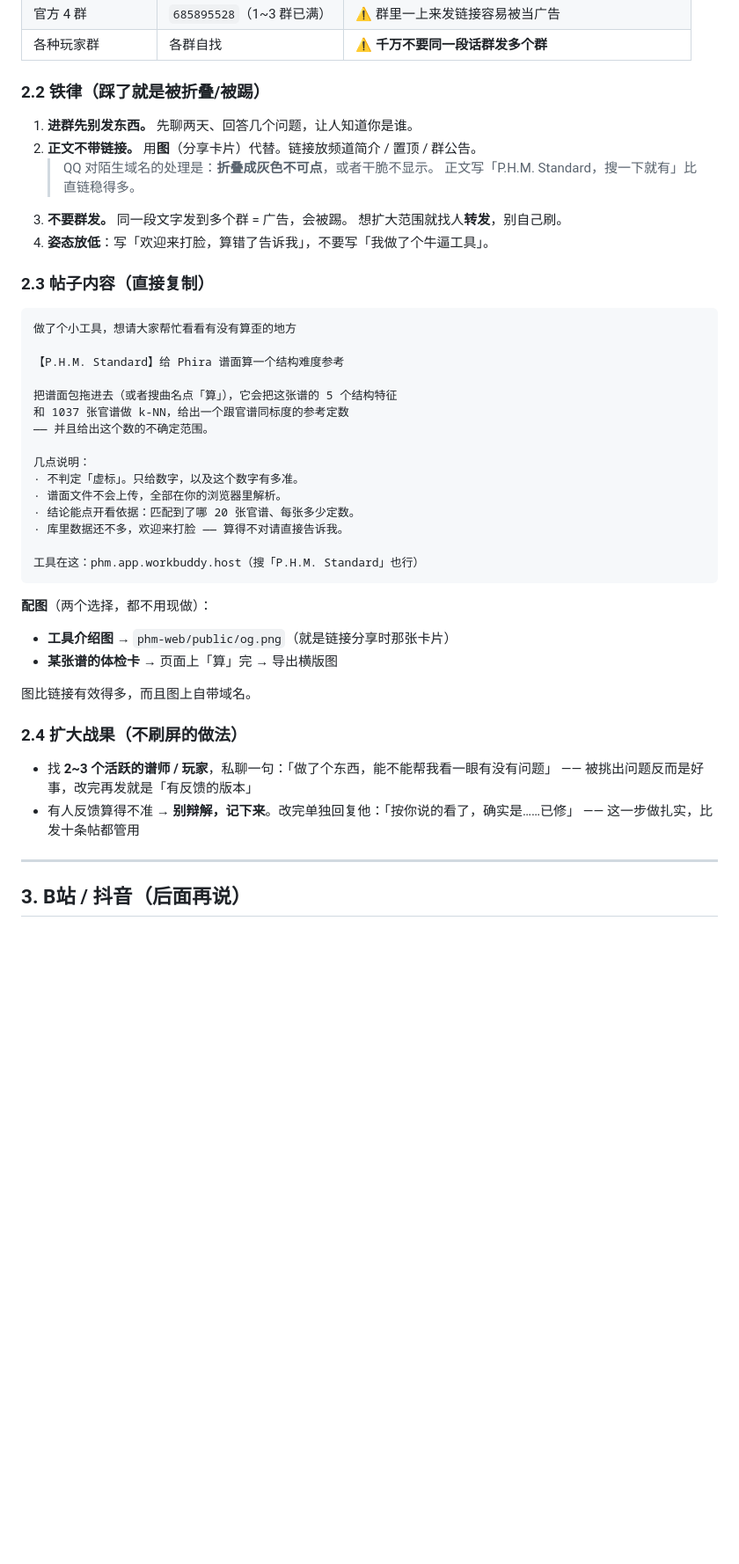
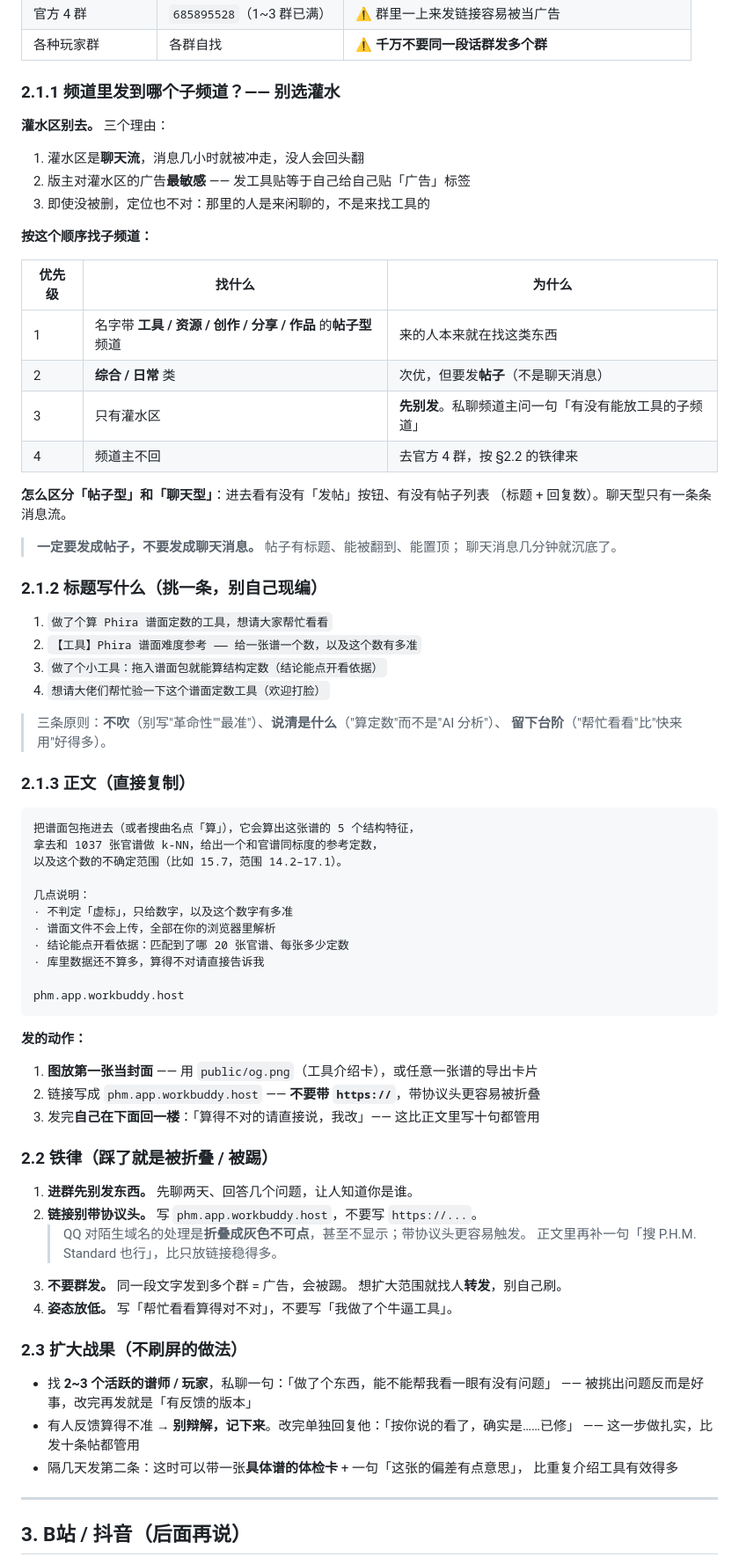
Before and after one commit to WebExperiments-glitch/Phira-Huamei-Metric, a Markdown page: phm-web/docs/PROMOTION.md, the part around the change. Shown at 88% size. Drawn GitHub-style; blank space fills up the shorter version.

Commit message:
docs(promotion): 补 QQ 频道「发到哪个子频道 / 标题写什么」
上一版只写了「去频道发帖」，没写发到哪个子频道、标题怎么起 —— 这是实操时
第一个卡住的地方，补上：

- **别选灌水**，三个理由：聊天流几小时沉底、版主对灌水区广告最敏感、
  定位不对（来闲聊的人不是来找工具的）
- 子频道优先级表：工具/资源类帖子频道 → 综合/日常（发帖子不要发聊天消息）
  → 只有灌水就先别发、私聊频道主 → 都不行再去官方 4 群
- 教怎么区分「帖子型」和「聊天型」子频道（有没有发帖按钮 / 帖子列表）
- 给了 4 个现成标题（不吹、说清是什么、留台阶三条原则）
- 正文文案 + 发的动作（图当封面 / 链接不写 https:// / 发完自己回一楼）
- 删掉与新内容重复的旧 §2.3，§2.4 扩写为「隔几天发第二条」

````diff
--- a/phm-web/docs/PROMOTION.md
+++ b/phm-web/docs/PROMOTION.md
@@ -83,47 +83,76 @@ https://phm.app.workbuddy.host/en.html
 | 官方 4 群 | `685895528`（1~3 群已满） | ⚠️ 群里一上来发链接容易被当广告 |
 | 各种玩家群 | 各群自找 | ⚠️ **千万不要同一段话群发多个群** |
 
-### 2.2 铁律（踩了就是被折叠/被踢）
+### 2.1.1 频道里发到哪个子频道？—— **别选灌水**
+
+**灌水区别去。** 三个理由：
+1. 灌水区是**聊天流**，消息几小时就被冲走，没人会回头翻
+2. 版主对灌水区的广告**最敏感** —— 发工具贴等于自己给自己贴「广告」标签
+3. 即使没被删，定位也不对：那里的人是来闲聊的，不是来找工具的
+
+**按这个顺序找子频道：**
+
+| 优先级 | 找什么 | 为什么 |
+|---|---|---|
+| 1 | 名字带 **工具 / 资源 / 创作 / 分享 / 作品** 的**帖子型**频道 | 来的人本来就在找这类东西 |
+| 2 | **综合 / 日常** 类 | 次优，但要发**帖子**（不是聊天消息） |
+| 3 | 只有灌水区 | **先别发**。私聊频道主问一句「有没有能放工具的子频道」 |
+| 4 | 频道主不回 | 去官方 4 群，按 §2.2 的铁律来 |
+
+**怎么区分「帖子型」和「聊天型」**：进去看有没有「发帖」按钮、有没有帖子列表
+（标题 + 回复数）。聊天型只有一条条消息流。
+
+> **一定要发成帖子，不要发成聊天消息。** 帖子有标题、能被翻到、能置顶；
+> 聊天消息几分钟就沉底了。
+
+### 2.1.2 标题写什么（挑一条，别自己现编）
+
+1. `做了个算 Phira 谱面定数的工具，想请大家帮忙看看`
+2. `【工具】Phira 谱面难度参考 —— 给一张谱一个数，以及这个数有多准`
+3. `做了个小工具：拖入谱面包就能算结构定数（结论能点开看依据）`
+4. `想请大佬们帮忙验一下这个谱面定数工具（欢迎打脸）`
+
+> 三条原则：**不吹**（别写"革命性""最准"）、**说清是什么**（"算定数"而不是"AI 分析"）、
+> **留下台阶**（"帮忙看看"比"快来用"好得多）。
+
+### 2.1.3 正文（直接复制）
+
+```
+把谱面包拖进去（或者搜曲名点「算」），它会算出这张谱的 5 个结构特征，
+拿去和 1037 张官谱做 k-NN，给出一个和官谱同标度的参考定数，
+以及这个数的不确定范围（比如 15.7，范围 14.2–17.1）。
+
+几点说明：
+· 不判定「虚标」，只给数字，以及这个数字有多准
+· 谱面文件不会上传，全部在你的浏览器里解析
+· 结论能点开看依据：匹配到了哪 20 张官谱、每张多少定数
+· 库里数据还不算多，算得不对请直接告诉我
+
+phm.app.workbuddy.host
+```
+
+**发的动作：**
+1. **图放第一张当封面** —— 用 `public/og.png`（工具介绍卡），或任意一张谱的导出卡片
+2. 链接写成 `phm.app.workbuddy.host` —— **不要带 `https://`**，带协议头更容易被折叠
+3. 发完**自己在下面回一楼**：「算得不对的请直接说，我改」—— 这比正文里写十句都管用
+
+### 2.2 铁律（踩了就是被折叠 / 被踢）
 
 1. **进群先别发东西。** 先聊两天、回答几个问题，让人知道你是谁。
-2. **正文不带链接。** 用**图**（分享卡片）代替。链接放频道简介 / 置顶 / 群公告。
-   > QQ 对陌生域名的处理是：**折叠成灰色不可点**，或者干脆不显示。
-   > 正文写「P.H.M. Standard，搜一下就有」比直链稳得多。
+2. **链接别带协议头。** 写 `phm.app.workbuddy.host`，不要写 `https://...`。
+   > QQ 对陌生域名的处理是**折叠成灰色不可点**，甚至不显示；带协议头更容易触发。
+   > 正文里再补一句「搜 P.H.M. Standard 也行」，比只放链接稳得多。
 3. **不要群发。** 同一段文字发到多个群 = 广告，会被踢。
    想扩大范围就找人**转发**，别自己刷。
-4. **姿态放低**：写「欢迎来打脸，算错了告诉我」，不要写「我做了个牛逼工具」。
+4. **姿态放低。** 写「帮忙看看算得对不对」，不要写「我做了个牛逼工具」。
 
-### 2.3 帖子内容（直接复制）
-
-```
-做了个小工具，想请大家帮忙看看有没有算歪的地方
-
-【P.H.M. Standard】给 Phira 谱面算一个结构难度参考
-
-把谱面包拖进去（或者搜曲名点「算」），它会把这张谱的 5 个结构特征
-和 1037 张官谱做 k-NN，给出一个跟官谱同标度的参考定数
-—— 并且给出这个数的不确定范围。
-
-几点说明：
-· 不判定「虚标」。只给数字，以及这个数字有多准。
-· 谱面文件不会上传，全部在你的浏览器里解析。
-· 结论能点开看依据：匹配到了哪 20 张官谱、每张多少定数。
-· 库里数据还不多，欢迎来打脸 —— 算得不对请直接告诉我。
-
-工具在这：phm.app.workbuddy.host（搜「P.H.M. Standard」也行）
-```
-
-**配图**（两个选择，都不用现做）：
-- **工具介绍图** → `phm-web/public/og.png`（就是链接分享时那张卡片）
-- **某张谱的体检卡** → 页面上「算」完 → 导出横版图
-
-图比链接有效得多，而且图上自带域名。
-
-### 2.4 扩大战果（不刷屏的做法）
+### 2.3 扩大战果（不刷屏的做法）
 - 找 **2~3 个活跃的谱师 / 玩家**，私聊一句：「做了个东西，能不能帮我看一眼有没有问题」
   —— 被挑出问题反而是好事，改完再发就是「有反馈的版本」
 - 有人反馈算得不准 → **别辩解，记下来**。改完单独回复他：「按你说的看了，确实是……已修」
   —— 这一步做扎实，比发十条帖都管用
+- 隔几天发第二条：这时可以带一张**具体谱的体检卡** + 一句「这张的偏差有点意思」，
+  比重复介绍工具有效得多
 
 ---
 
````
